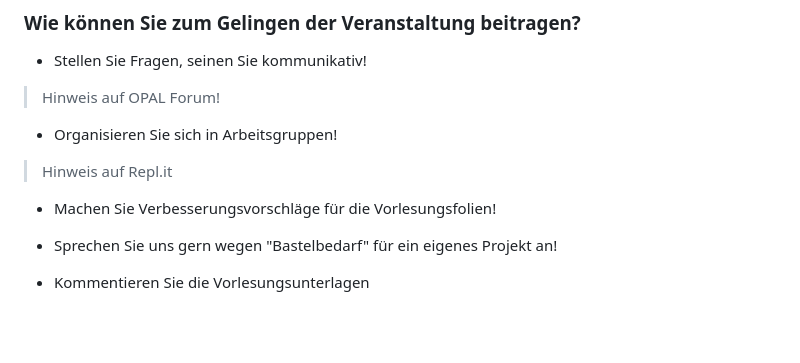
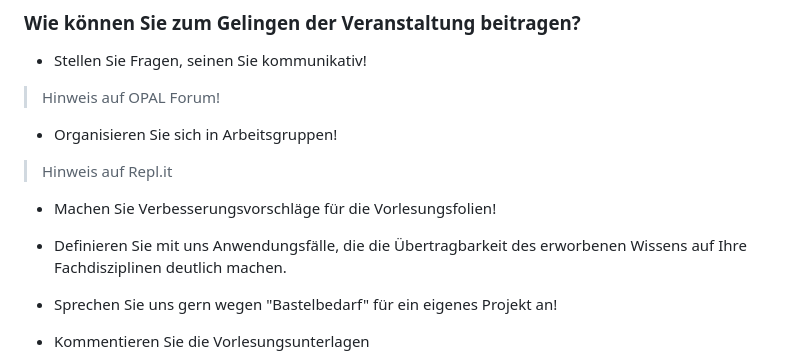
Before and after one commit to TUBAF-IfI-LiaScript/VL_EAVD, a Markdown page: README.md, the part around the change. Rendered like a GitHub page; blank space fills up the shorter version.

Commit message:
Add comments

```diff
--- a/README.md
+++ b/README.md
@@ -455,6 +455,8 @@ Die Prüfung besteht aus einer Klausur und ggf. einer praktischen Arbeit (Einfü
 
 * Machen Sie Verbesserungsvorschläge für die Vorlesungsfolien!
 
+* Definieren Sie mit uns Anwendungsfälle, die die Übertragbarkeit des erworbenen Wissens auf Ihre Fachdisziplinen deutlich machen.
+
 * Sprechen Sie uns gern wegen "Bastelbedarf" für ein eigenes Projekt an!
 
 * Kommentieren Sie die Vorlesungsunterlagen
```
